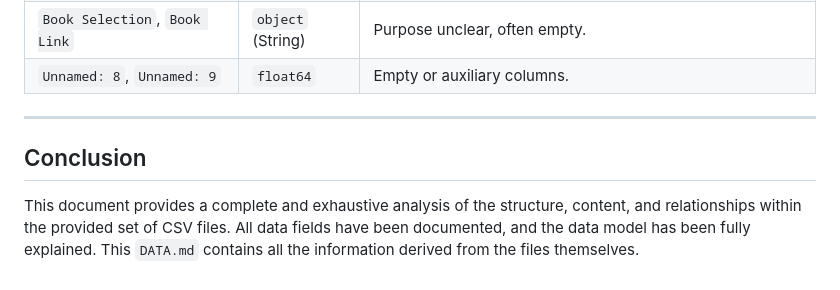
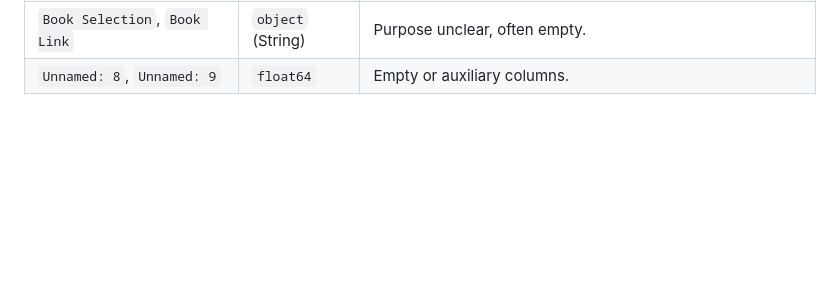
Before and after one commit to chpollin/strashun, a Markdown page: data/DATA.md, the part around the change. GitHub-like rendering; blank space fills up the shorter version.

```diff
--- a/data/DATA.md
+++ b/data/DATA.md
@@ -153,9 +153,3 @@ These files provide aggregated views of the borrowing data for easier analysis.
 | `<F>` | `object` (String) | A flag, likely 'F' to indicate a female borrower. |
 | `Book Selection`, `Book Link` | `object` (String) | Purpose unclear, often empty. |
 | `Unnamed: 8`, `Unnamed: 9` | `float64` | Empty or auxiliary columns. |
-
------
-
-## Conclusion
-
-This document provides a complete and exhaustive analysis of the structure, content, and relationships within the provided set of CSV files. All data fields have been documented, and the data model has been fully explained. This `DATA.md` contains all the information derived from the files themselves.
```
